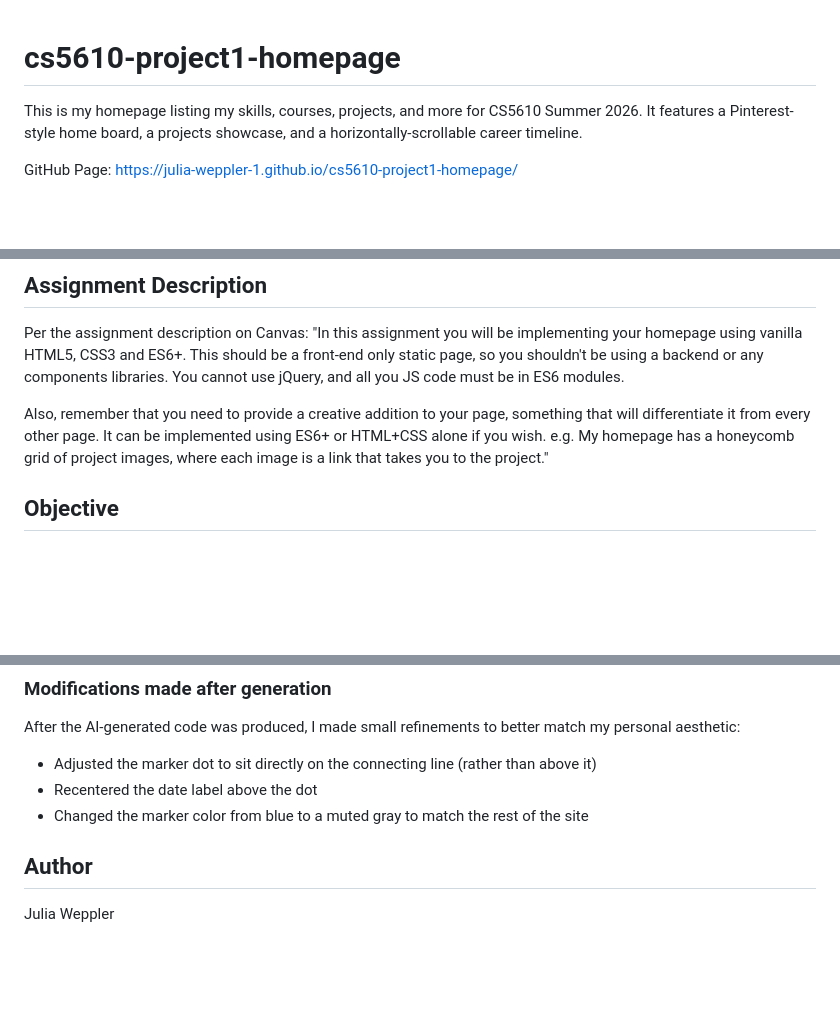
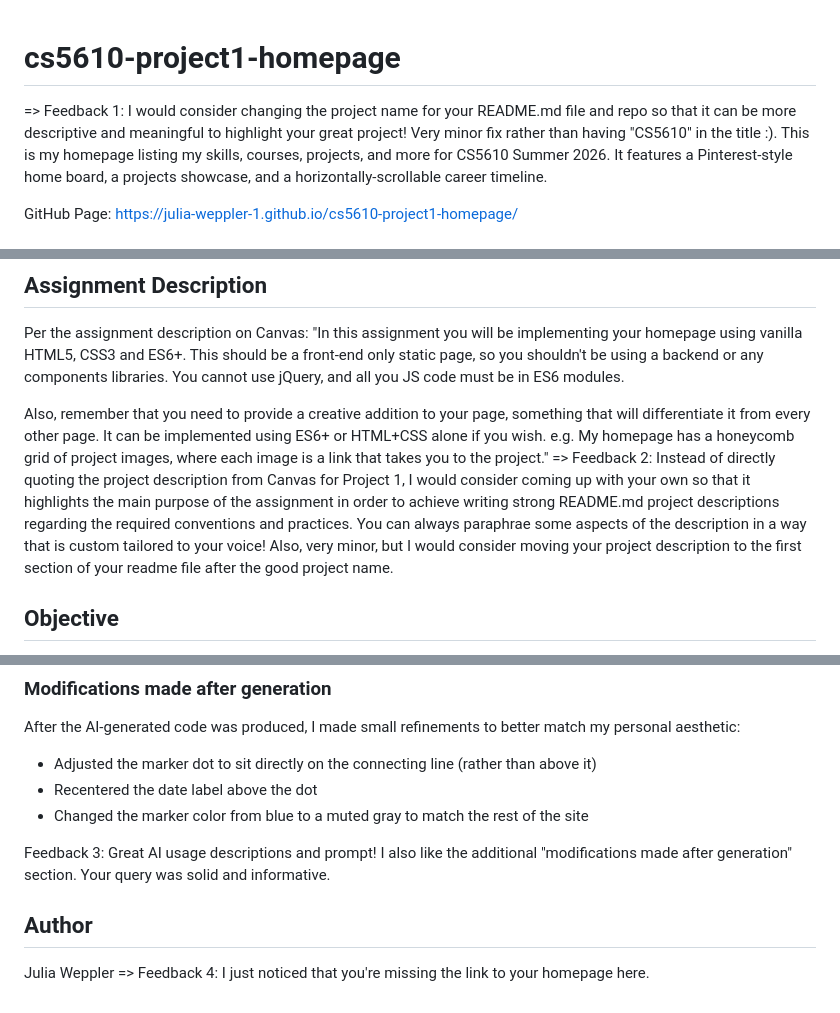
Before and after one commit to julia-weppler-1/cs5610-project1-homepage, a Markdown page: README.md, 3 parts joined by grey strips. GitHub-like rendering; blank space fills up the shorter version.

Commit message:
Incorporate feedback for README.md enhancements
Added feedback suggestions for README.md improvements.

```diff
--- a/README.md
+++ b/README.md
@@ -1,4 +1,5 @@
 # cs5610-project1-homepage
+=> Feedback 1: I would consider changing the project name for your README.md file and repo so that it can be more descriptive and meaningful to highlight your great project! Very minor fix rather than having "CS5610" in the title :).
 This is my homepage listing my skills, courses, projects, and more for CS5610 Summer 2026. It features a Pinterest-style home board, a projects showcase, and a horizontally-scrollable career timeline.
 
 GitHub Page: https://julia-weppler-1.github.io/cs5610-project1-homepage/
@@ -16,6 +17,7 @@ Watch my demo [here](https://youtu.be/FyQi3lPNgOc)
 Per the assignment description on Canvas: "In this assignment you will be implementing your homepage using vanilla HTML5, CSS3 and ES6+. This should be a front-end only static page, so you shouldn't be using a backend or any components libraries. You cannot use jQuery, and all you JS code must be in ES6 modules.
 
 Also, remember that you need to provide a creative addition to your page, something that will differentiate it from every other page. It can be implemented using ES6+ or HTML+CSS alone if you wish. e.g. My homepage has a honeycomb grid of project images, where each image is a link that takes you to the project."
+=> Feedback 2: Instead of directly quoting the project description from Canvas for Project 1, I would consider coming up with your own so that it highlights the main purpose of the assignment in order to achieve writing strong README.md project descriptions regarding the required conventions and practices. You can always paraphrae some aspects of the description in a way that is custom tailored to your voice! Also, very minor, but I would consider moving your project description to the first section of your readme file after the good project name.
 
 ## Objective
 - Practice ES6, HTML, and CSS/Bootstrap
@@ -126,5 +128,8 @@ After the AI-generated code was produced, I made small refinements to better mat
 - Recentered the date label above the dot
 - Changed the marker color from blue to a muted gray to match the rest of the site
 
+Feedback 3: Great AI usage descriptions and prompt! I also like the additional "modifications made after generation" section. Your query was solid and informative.
+
 ## Author
 Julia Weppler
+=> Feedback 4: I just noticed that you're missing the link to your homepage here.
```
